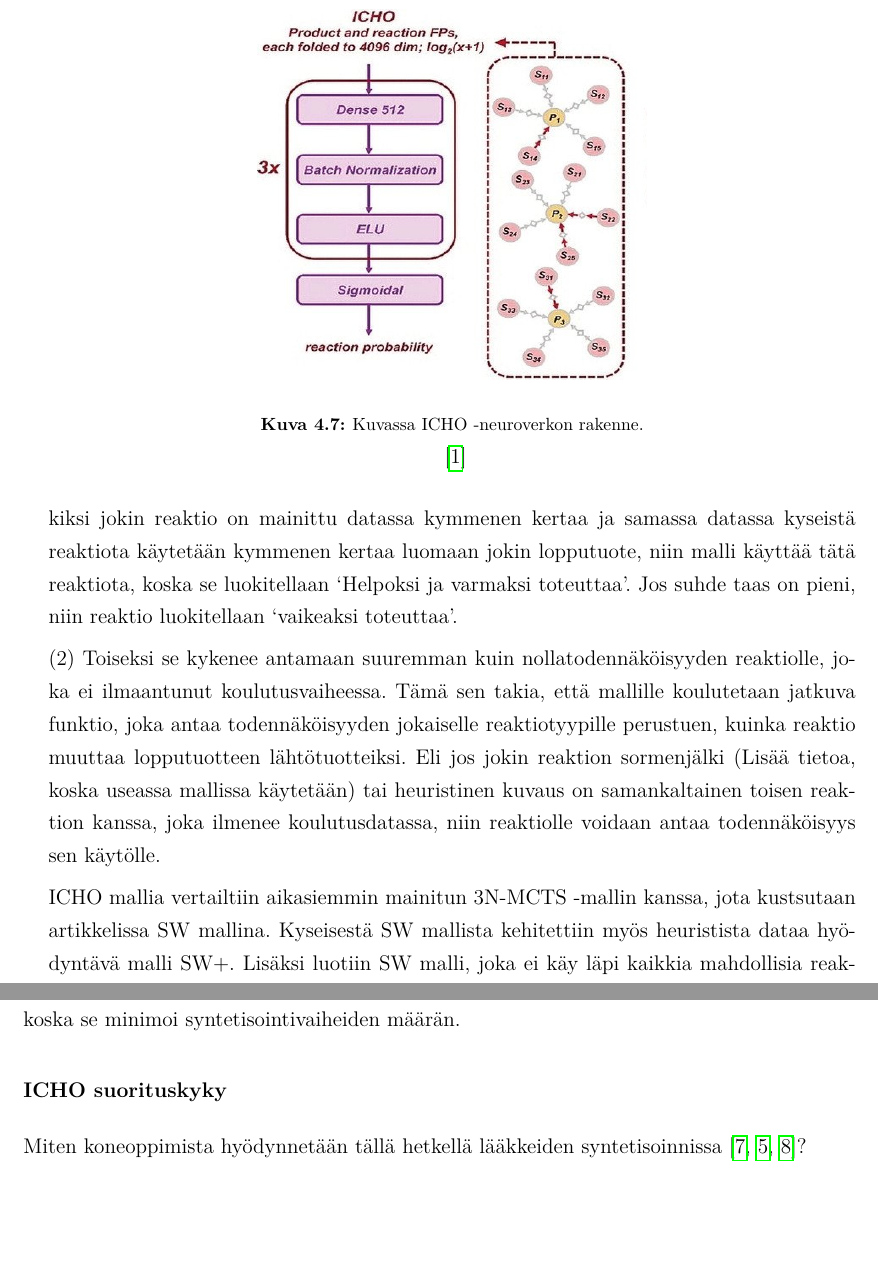
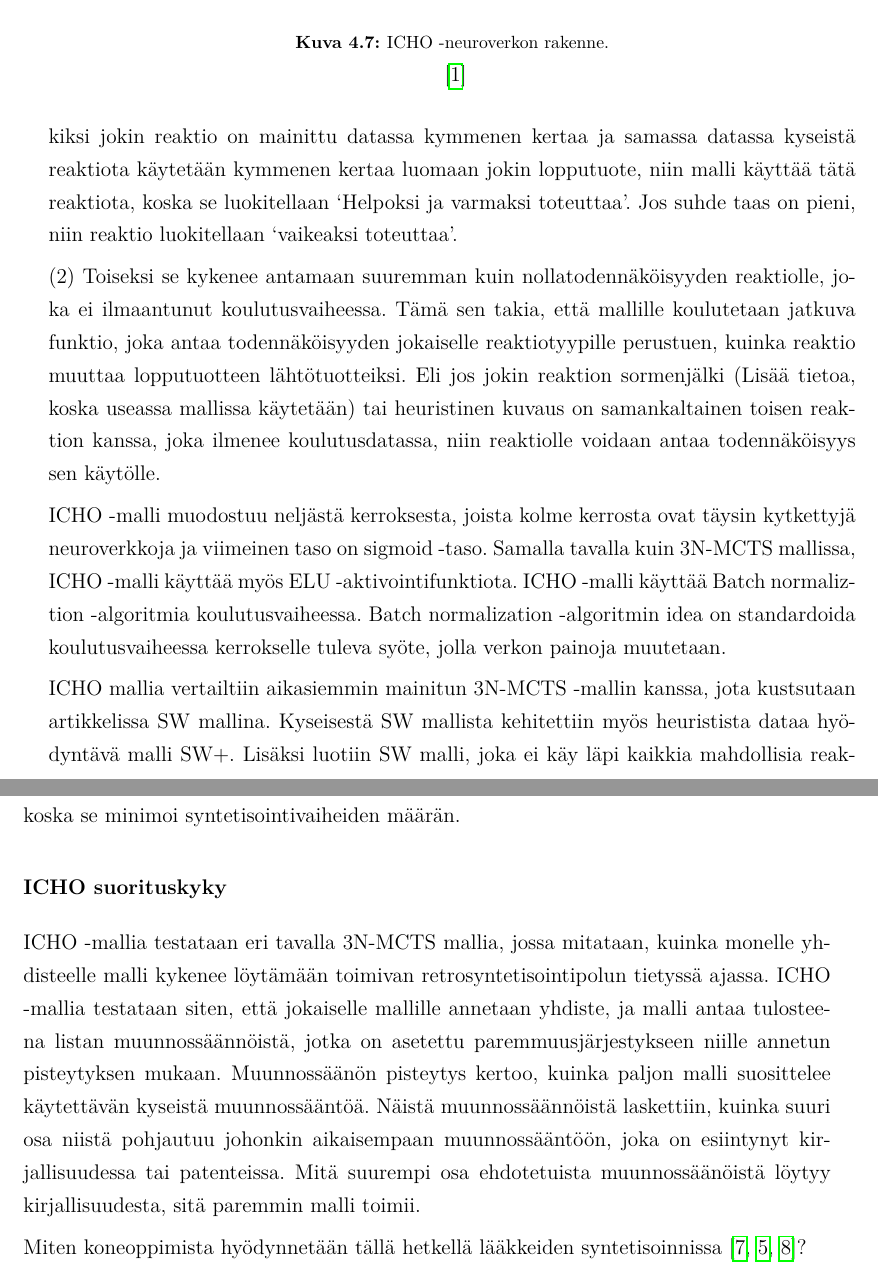
Before and after one commit to HegePI/kanditutkielma, a LaTeX thesis (tutkielma/tutkielma.tex): two parts of pages 25 and 26 of 30, joined at a grey line, cut so that both start at the same text, the shorter picture padded with empty space. Compiled offline with pdfLaTeX.

Commit message:
ICHO model explained, started writing performance section

```diff
--- a/tutkielma/tutkielma.tex
+++ b/tutkielma/tutkielma.tex
@@ -596,9 +596,14 @@ Eli jos jokin reaktion sormenjälki (Lisää tietoa, koska useassa mallissa käy
 \begin{figure}
     \centering
     \includegraphics[width=8cm, height=8cm]{icho-neuralnetwork.png}
-    \caption{Kuvassa ICHO -neuroverkon rakenne.}
+    \caption{ICHO -neuroverkon rakenne.}
     {~\cite{ExpertKnowledgeRetorsynthesis}}
 \end{figure}
+
+ICHO -malli muodostuu neljästä kerroksesta, joista kolme kerrosta ovat täysin kytkettyjä neuroverkkoja ja viimeinen taso on sigmoid -taso.
+Samalla tavalla kuin 3N-MCTS mallissa, ICHO -malli käyttää myös ELU -aktivointifunktiota.
+ICHO -malli käyttää Batch normaliztion -algoritmia koulutusvaiheessa.
+Batch normalization -algoritmin idea on standardoida koulutusvaiheessa kerrokselle tuleva syöte, jolla verkon painoja muutetaan.
 
 ICHO mallia vertailtiin aikasiemmin mainitun 3N-MCTS -mallin kanssa, jota kustsutaan artikkelissa SW mallina.
 Kyseisestä SW mallista kehitettiin myös heuristista dataa hyödyntävä malli SW+.
@@ -610,6 +615,11 @@ Tämä on haluttu lähestymistapa retrosynteesiin, koska se minimoi syntetisoint
 
 \subsubsection{ICHO suorituskyky}
 
+ICHO -mallia testataan eri tavalla 3N-MCTS mallia, jossa mitataan, kuinka monelle yhdisteelle malli kykenee löytämään toimivan retrosyntetisointipolun tietyssä ajassa.
+ICHO -mallia testataan siten, että jokaiselle mallille annetaan yhdiste, ja malli antaa tulosteena listan muunnossäännöistä, jotka on asetettu paremmuusjärjestykseen niille annetun pisteytyksen mukaan.
+Muunnossäänön pisteytys kertoo, kuinka paljon malli suosittelee käytettävän kyseistä muunnossääntöä.
+Näistä muunnossäännöistä laskettiin, kuinka suuri osa niistä pohjautuu johonkin aikaisempaan muunnossääntöön, joka on esiintynyt kirjallisuudessa tai patenteissa.
+Mitä suurempi osa ehdotetuista muunnossäänöistä löytyy kirjallisuudesta, sitä paremmin malli toimii.
 
 Miten koneoppimista hyödynnetään tällä hetkellä lääkkeiden syntetisoinnissa~\cite{SeglerMarwinHS2018Pcsw,ShaharHarelAndKiraRadinsky,ShinBonggun}?
 
```
Also changed, not shown: tutkielma/tutkielma.pdf, tutkielma/tutkielma.tex (2 more changed lines).
